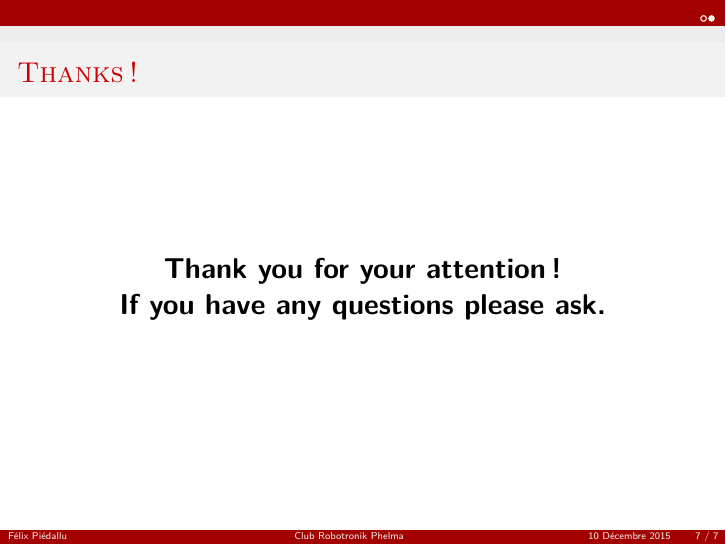
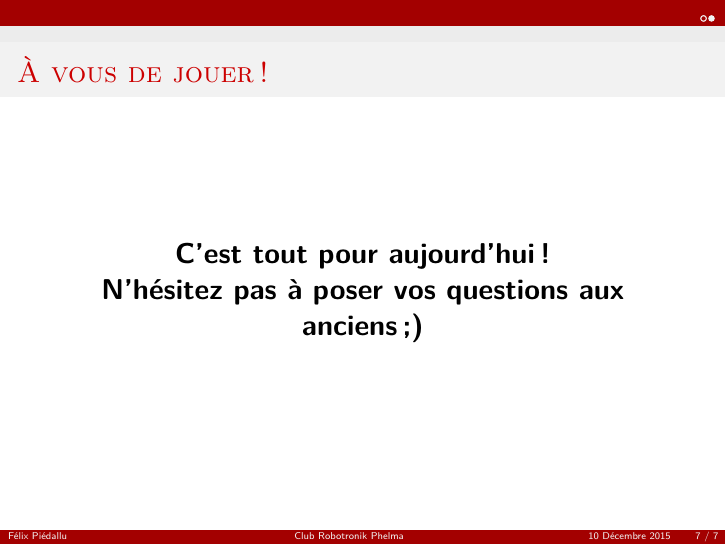
Before and after one commit to robotronik/git-initiation, LaTeX slides (Présentation/Presentation.tex): page 7 of 7. Compiled offline with pdfLaTeX.

Commit message:
traduction de la dernière slide

```diff
--- a/Présentation/Presentation.tex
+++ b/Présentation/Presentation.tex
@@ -73,9 +73,9 @@
 
 
 \begin{frame}
-    \frametitle{\textsc{Thanks !}}
+    \frametitle{\textsc{À vous de jouer  !}}
     \begin{center}
-    \Large \textbf{Thank you for your attention !\\If you have any questions please ask.}
+    \Large \textbf{C'est tout pour aujourd'hui !\\ N'hésitez pas à poser vos questions aux anciens ;) }
     \end{center}
 \end{frame}
 \end{document}
```
